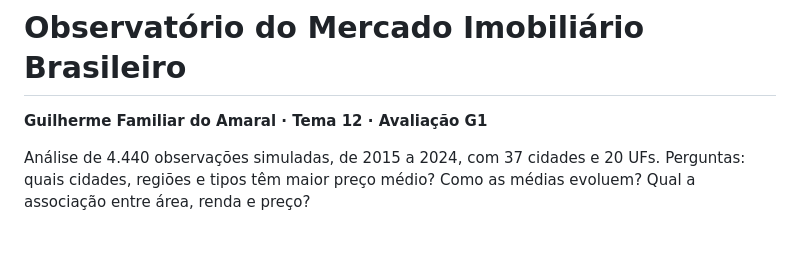
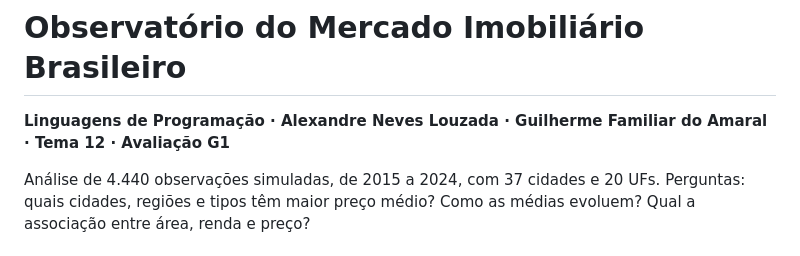
Before and after one commit to Guijasf/Linguagem_prog, a Markdown page: projeto-mercado-imobiliario/README.md, the part around the change. Rendered like a GitHub page.

Commit message:
Update README with additional author details

```diff
--- a/projeto-mercado-imobiliario/README.md
+++ b/projeto-mercado-imobiliario/README.md
@@ -1,5 +1,5 @@
 # Observatório do Mercado Imobiliário Brasileiro
-**Guilherme Familiar do Amaral · Tema 12 · Avaliação G1**
+**Linguagens de Programação · Alexandre Neves Louzada · Guilherme Familiar do Amaral · Tema 12 · Avaliação G1**
 
 Análise de 4.440 observações simuladas, de 2015 a 2024, com 37 cidades e 20 UFs. Perguntas: quais cidades, regiões e tipos têm maior preço médio? Como as médias evoluem? Qual a associação entre área, renda e preço?
 
```
